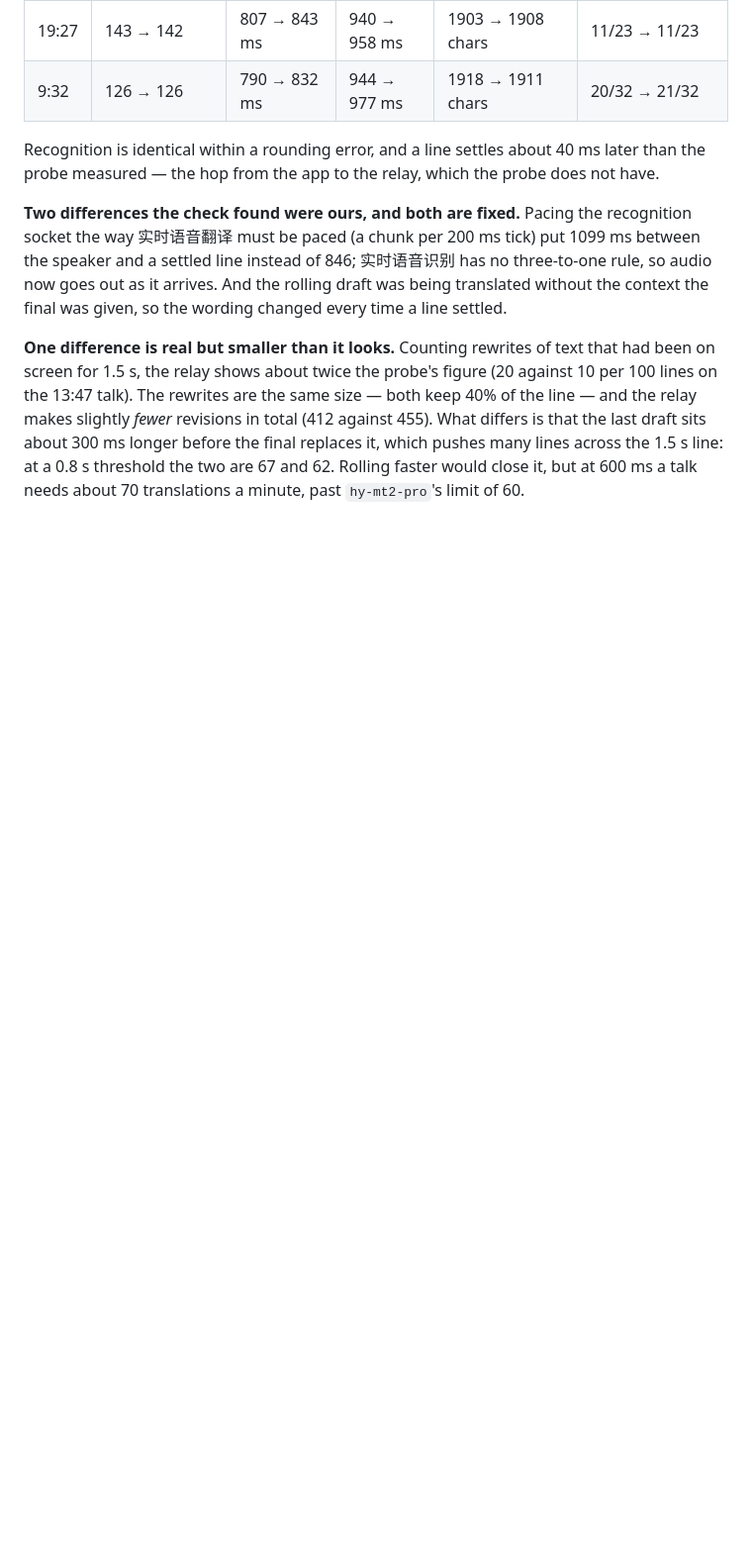
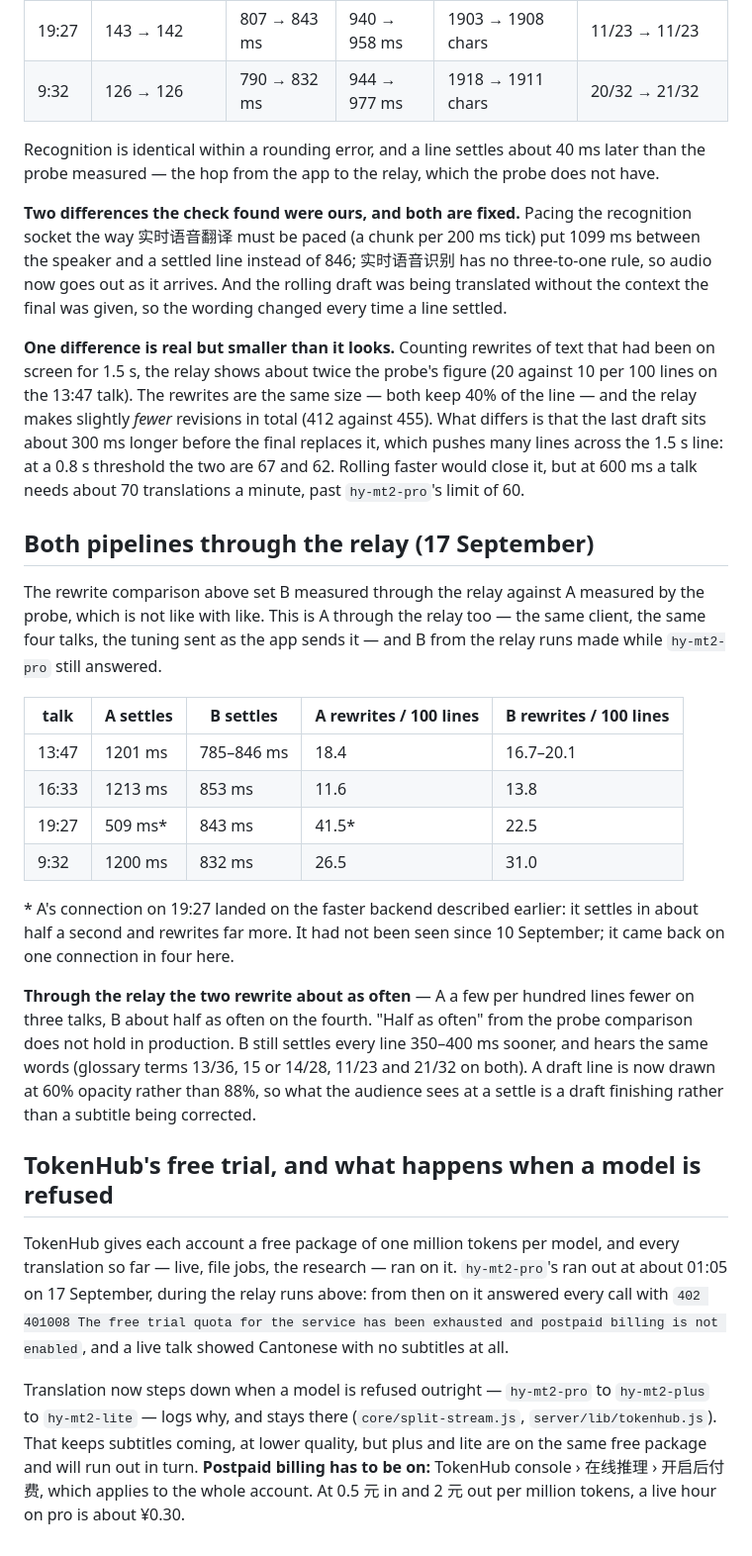
Before and after one commit to AlexLaFF/SeeSubtitles, a Markdown page: docs/LIVE-PIPELINE-MEASUREMENTS.md, the part around the change. Shown at 99% size. GitHub-like rendering; blank space fills up the shorter version.

Commit message:
Both pipelines through the relay, and the TokenHub trial that ran out
Co-Authored-By: Claude Opus 5 <noreply@anthropic.com>

```diff
--- a/docs/LIVE-PIPELINE-MEASUREMENTS.md
+++ b/docs/LIVE-PIPELINE-MEASUREMENTS.md
@@ -305,3 +305,38 @@ the same size — both keep 40% of the line — and the relay makes slightly *fe
 455). What differs is that the last draft sits about 300 ms longer before the final replaces it, which pushes many
 lines across the 1.5 s line: at a 0.8 s threshold the two are 67 and 62. Rolling faster would close it, but at
 600 ms a talk needs about 70 translations a minute, past `hy-mt2-pro`'s limit of 60.
+
+## Both pipelines through the relay (17 September)
+
+The rewrite comparison above set B measured through the relay against A measured by the probe, which is not like
+with like. This is A through the relay too — the same client, the same four talks, the tuning sent as the app
+sends it — and B from the relay runs made while `hy-mt2-pro` still answered.
+
+| talk | A settles | B settles | A rewrites / 100 lines | B rewrites / 100 lines |
+|---|---|---|---|---|
+| 13:47 | 1201 ms | 785–846 ms | 18.4 | 16.7–20.1 |
+| 16:33 | 1213 ms | 853 ms | 11.6 | 13.8 |
+| 19:27 | 509 ms* | 843 ms | 41.5* | 22.5 |
+| 9:32 | 1200 ms | 832 ms | 26.5 | 31.0 |
+
+\* A's connection on 19:27 landed on the faster backend described earlier: it settles in about half a second
+and rewrites far more. It had not been seen since 10 September; it came back on one connection in four here.
+
+**Through the relay the two rewrite about as often** — A a few per hundred lines fewer on three talks, B about
+half as often on the fourth. "Half as often" from the probe comparison does not hold in production. B still
+settles every line 350–400 ms sooner, and hears the same words (glossary terms 13/36, 15 or 14/28, 11/23 and
+21/32 on both). A draft line is now drawn at 60% opacity rather than 88%, so what the audience sees at a settle is
+a draft finishing rather than a subtitle being corrected.
+
+## TokenHub's free trial, and what happens when a model is refused
+
+TokenHub gives each account a free package of one million tokens per model, and every translation so far — live,
+file jobs, the research — ran on it. `hy-mt2-pro`'s ran out at about 01:05 on 17 September, during the relay
+runs above: from then on it answered every call with `402 401008 The free trial quota for the service has been
+exhausted and postpaid billing is not enabled`, and a live talk showed Cantonese with no subtitles at all.
+
+Translation now steps down when a model is refused outright — `hy-mt2-pro` to `hy-mt2-plus` to `hy-mt2-lite` —
+logs why, and stays there (`core/split-stream.js`, `server/lib/tokenhub.js`). That keeps subtitles coming, at
+lower quality, but plus and lite are on the same free package and will run out in turn. **Postpaid billing has to
+be on:** TokenHub console › 在线推理 › 开启后付费, which applies to the whole account. At 0.5 元 in and 2 元 out per
+million tokens, a live hour on pro is about ¥0.30.
```
Also changed, not shown: CLAUDE.md (+4 -0 lines).
